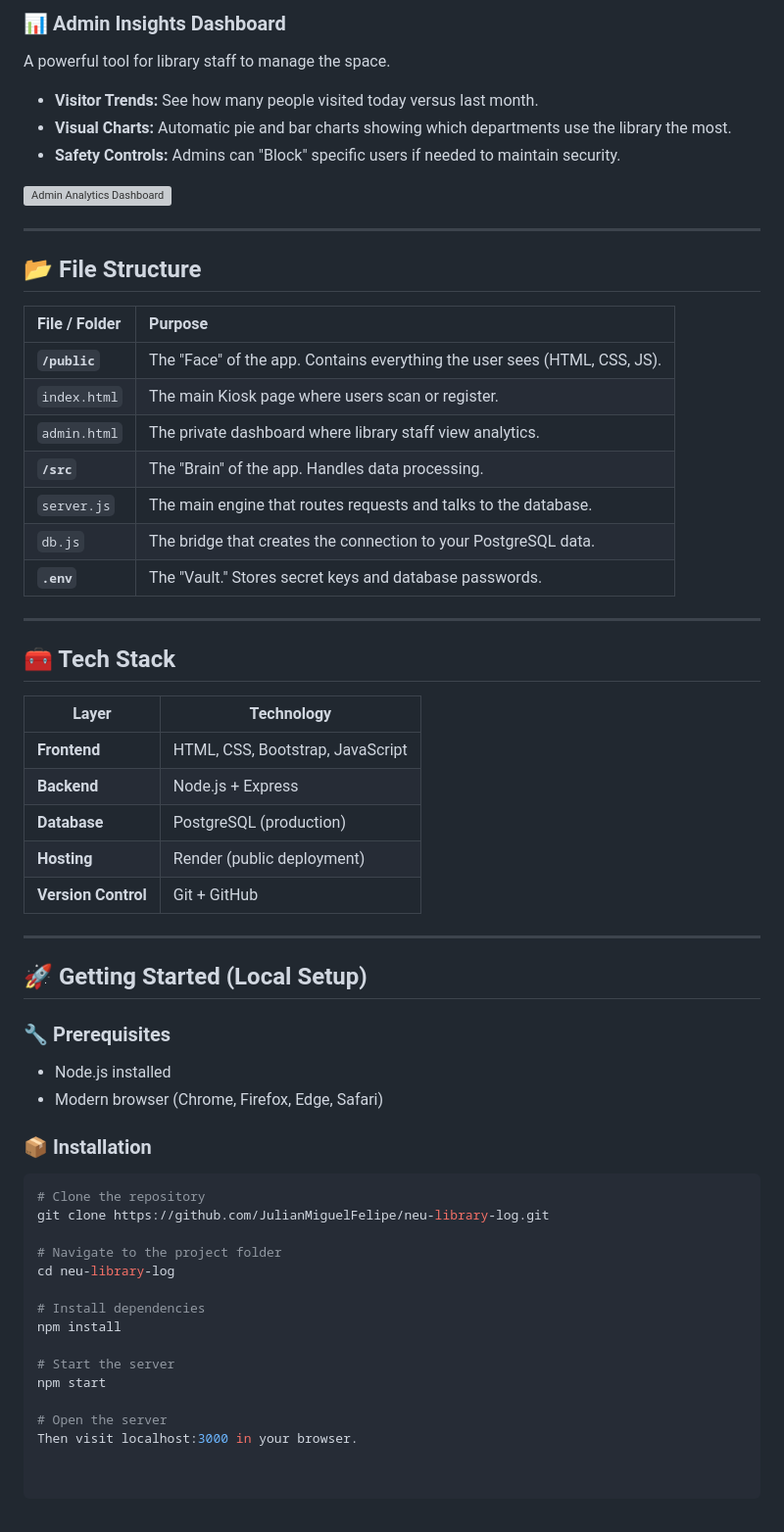
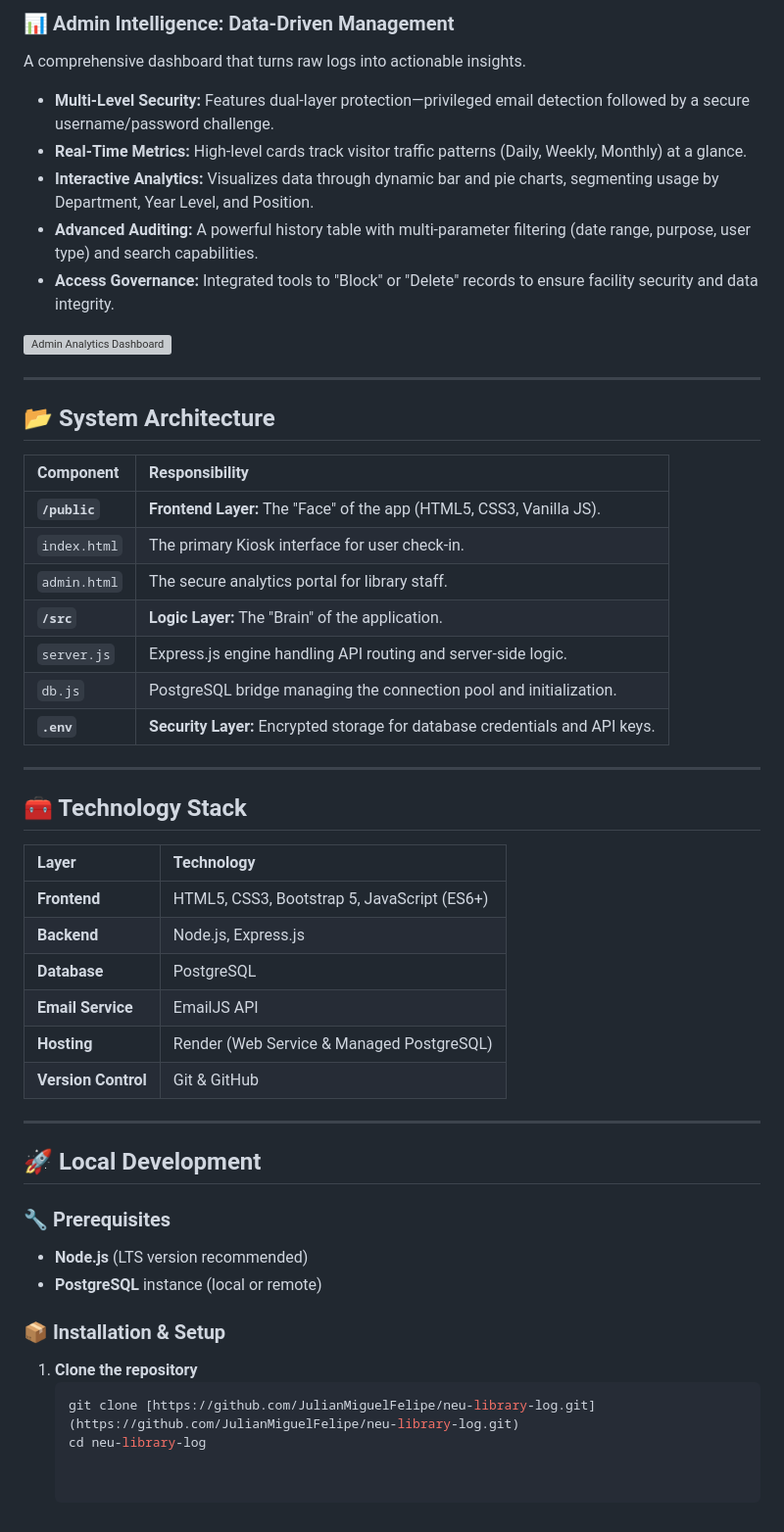
Before and after one commit to JulianMiguelFelipe/neu-library-log, a Markdown page: README.md, the part around one of its changes. Shown at 98% size. GitHub-like rendering; grey boxes are pictures that could not be loaded.

````diff
--- a/README.md
+++ b/README.md
@@ -25,7 +33,9 @@ No more physical ID cards or paper slips.
 
-### 📊 Admin Insights Dashboard
-A powerful tool for library staff to manage the space.
-- **Visitor Trends:** See how many people visited today versus last month.
-- **Visual Charts:** Automatic pie and bar charts showing which departments use the library the most.
-- **Safety Controls:** Admins can "Block" specific users if needed to maintain security.
+### 📊 Admin Intelligence: Data-Driven Management
+A comprehensive dashboard that turns raw logs into actionable insights.
+* **Multi-Level Security:** Features dual-layer protection—privileged email detection followed by a secure username/password challenge.
+* **Real-Time Metrics:** High-level cards track visitor traffic patterns (Daily, Weekly, Monthly) at a glance.
+* **Interactive Analytics:** Visualizes data through dynamic bar and pie charts, segmenting usage by Department, Year Level, and Position.
+* **Advanced Auditing:** A powerful history table with multi-parameter filtering (date range, purpose, user type) and search capabilities.
+* **Access Governance:** Integrated tools to "Block" or "Delete" records to ensure facility security and data integrity.
 
@@ -33,53 +43,42 @@ A powerful tool for library staff to manage the space.
 
 ---
 
-## 📂 File Structure
+## 📂 System Architecture
 
-| File / Folder | Purpose |
+| Component | Responsibility |
 | :--- | :--- |
-| **`/public`** | The "Face" of the app. Contains everything the user sees (HTML, CSS, JS). |
-| `index.html` | The main Kiosk page where users scan or register. |
-| `admin.html` | The private dashboard where library staff view analytics. |
-| **`/src`** | The "Brain" of the app. Handles data processing. |
-| `server.js` | The main engine that routes requests and talks to the database. |
-| `db.js` | The bridge that creates the connection to your PostgreSQL data. |
-| **`.env`** | The "Vault." Stores secret keys and database passwords. |
+| **`/public`** | **Frontend Layer:** The "Face" of the app (HTML5, CSS3, Vanilla JS). |
+| `index.html` | The primary Kiosk interface for user check-in. |
+| `admin.html` | The secure analytics portal for library staff. |
+| **`/src`** | **Logic Layer:** The "Brain" of the application. |
+| `server.js` | Express.js engine handling API routing and server-side logic. |
+| `db.js` | PostgreSQL bridge managing the connection pool and initialization. |
+| **`.env`** | **Security Layer:** Encrypted storage for database credentials and API keys. |
 
 ---
 
-## 🧰 Tech Stack
+## 🧰 Technology Stack
 
-| Layer            | Technology                          |
-|------------------|-------------------------------------|
-| **Frontend**     | HTML, CSS, Bootstrap, JavaScript    |
-| **Backend**      | Node.js + Express                   |
-| **Database**     | PostgreSQL (production)             |
-| **Hosting**      | Render (public deployment)          |
-| **Version Control** | Git + GitHub                     |
+| Layer | Technology |
+| :--- | :--- |
+| **Frontend** | HTML5, CSS3, Bootstrap 5, JavaScript (ES6+) |
+| **Backend** | Node.js, Express.js |
+| **Database** | PostgreSQL |
+| **Email Service** | EmailJS API |
+| **Hosting** | Render (Web Service & Managed PostgreSQL) |
+| **Version Control** | Git & GitHub |
 
 ---
 
-
-## 🚀 Getting Started (Local Setup)
+## 🚀 Local Development
 
 ### 🔧 Prerequisites
-- Node.js installed
-- Modern browser (Chrome, Firefox, Edge, Safari)
+* **Node.js** (LTS version recommended)
+* **PostgreSQL** instance (local or remote)
 
-### 📦 Installation
+### 📦 Installation & Setup
 
-```bash
-# Clone the repository
-git clone https://github.com/JulianMiguelFelipe/neu-library-log.git
-
-# Navigate to the project folder
-cd neu-library-log
-
-# Install dependencies
-npm install
-
-# Start the server
-npm start
-
-# Open the server
-Then visit localhost:3000 in your browser.
+1. **Clone the repository**
+   ```bash
+   git clone [https://github.com/JulianMiguelFelipe/neu-library-log.git](https://github.com/JulianMiguelFelipe/neu-library-log.git)
+   cd neu-library-log
````
Also changed, not shown: other parts of README.md (+23 -15 lines).
